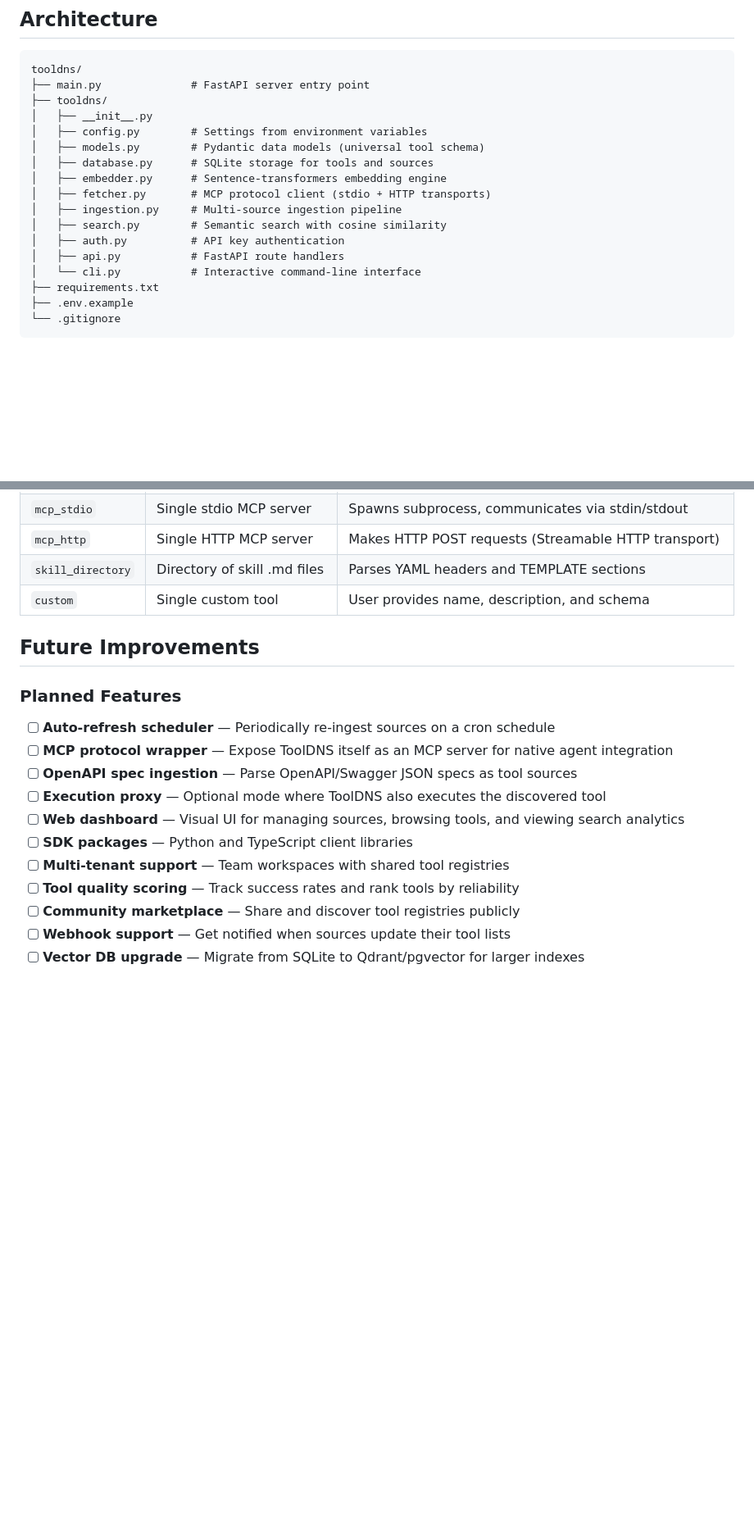
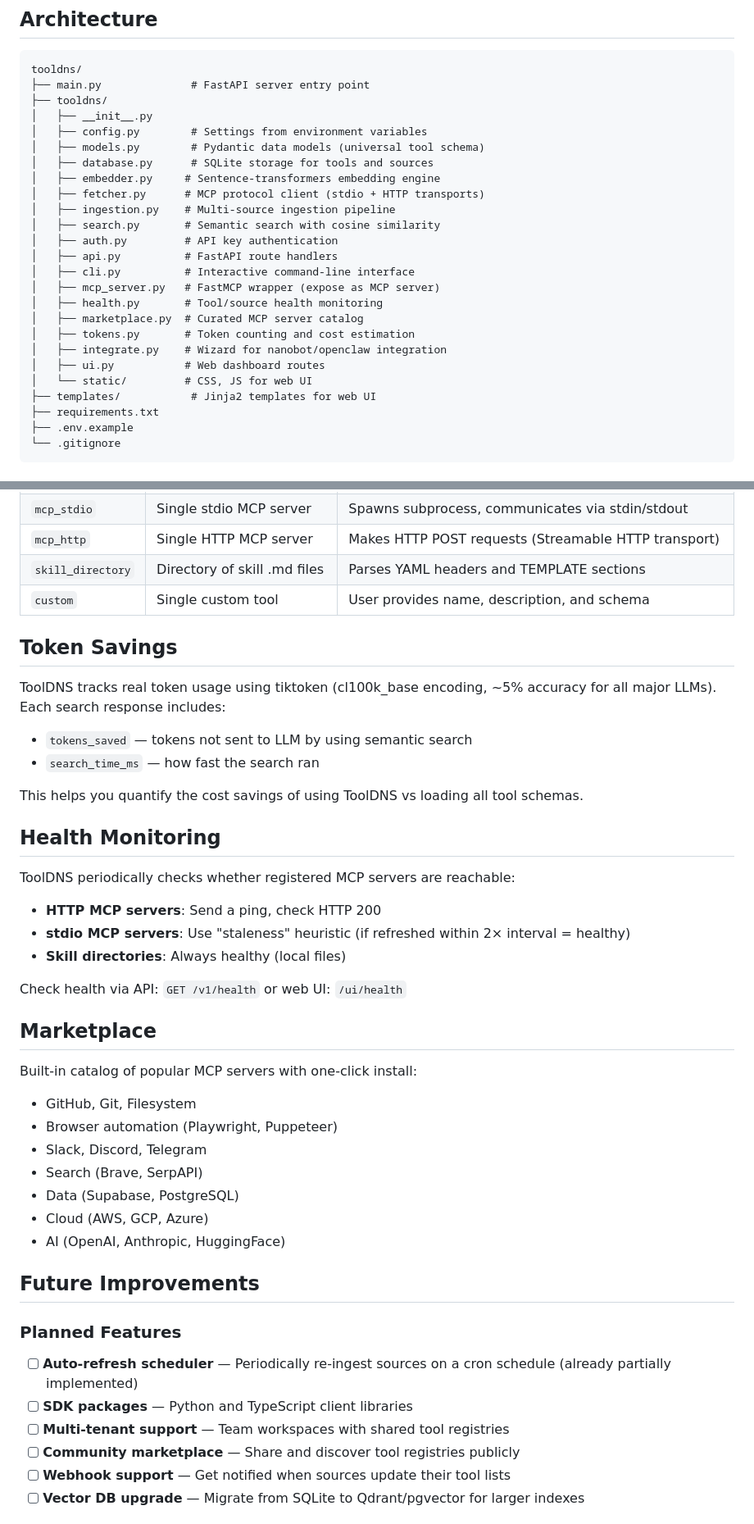
Before and after one commit to syedfahimdev/ToolsDNS, a Markdown page: README.md, 2 parts joined by grey strips. Shown at 82% size. Drawn GitHub-style; blank space fills up the shorter version.

Commit message:
Update README with current features (health monitoring, marketplace, web UI, MCP server)

```diff
--- a/README.md
+++ b/README.md
@@ -232,13 +292,21 @@ tooldns/
 │   ├── config.py        # Settings from environment variables
 │   ├── models.py        # Pydantic data models (universal tool schema)
 │   ├── database.py      # SQLite storage for tools and sources
-│   ├── embedder.py      # Sentence-transformers embedding engine
-│   ├── fetcher.py       # MCP protocol client (stdio + HTTP transports)
-│   ├── ingestion.py     # Multi-source ingestion pipeline
-│   ├── search.py        # Semantic search with cosine similarity
-│   ├── auth.py          # API key authentication
-│   ├── api.py           # FastAPI route handlers
-│   └── cli.py           # Interactive command-line interface
+│   ├── embedder.py     # Sentence-transformers embedding engine
+│   ├── fetcher.py      # MCP protocol client (stdio + HTTP transports)
+│   ├── ingestion.py    # Multi-source ingestion pipeline
+│   ├── search.py       # Semantic search with cosine similarity
+│   ├── auth.py         # API key authentication
+│   ├── api.py          # FastAPI route handlers
+│   ├── cli.py          # Interactive command-line interface
+│   ├── mcp_server.py   # FastMCP wrapper (expose as MCP server)
+│   ├── health.py       # Tool/source health monitoring
+│   ├── marketplace.py  # Curated MCP server catalog
+│   ├── tokens.py       # Token counting and cost estimation
+│   ├── integrate.py    # Wizard for nanobot/openclaw integration
+│   ├── ui.py           # Web dashboard routes
+│   └── static/         # CSS, JS for web UI
+├── templates/           # Jinja2 templates for web UI
 ├── requirements.txt
 ├── .env.example
 └── .gitignore
@@ -254,17 +322,43 @@ tooldns/
 | `skill_directory` | Directory of skill .md files | Parses YAML headers and TEMPLATE sections |
 | `custom` | Single custom tool | User provides name, description, and schema |
 
+## Token Savings
+
+ToolDNS tracks real token usage using tiktoken (cl100k_base encoding, ~5% accuracy for all major LLMs). Each search response includes:
+
+- `tokens_saved` — tokens not sent to LLM by using semantic search
+- `search_time_ms` — how fast the search ran
+
+This helps you quantify the cost savings of using ToolDNS vs loading all tool schemas.
+
+## Health Monitoring
+
+ToolDNS periodically checks whether registered MCP servers are reachable:
+
+- **HTTP MCP servers**: Send a ping, check HTTP 200
+- **stdio MCP servers**: Use "staleness" heuristic (if refreshed within 2× interval = healthy)
+- **Skill directories**: Always healthy (local files)
+
+Check health via API: `GET /v1/health` or web UI: `/ui/health`
+
+## Marketplace
+
+Built-in catalog of popular MCP servers with one-click install:
+
+- GitHub, Git, Filesystem
+- Browser automation (Playwright, Puppeteer)
+- Slack, Discord, Telegram
+- Search (Brave, SerpAPI)
+- Data (Supabase, PostgreSQL)
+- Cloud (AWS, GCP, Azure)
+- AI (OpenAI, Anthropic, HuggingFace)
+
 ## Future Improvements
 
 ### Planned Features
-- [ ] **Auto-refresh scheduler** — Periodically re-ingest sources on a cron schedule
-- [ ] **MCP protocol wrapper** — Expose ToolDNS itself as an MCP server for native agent integration
-- [ ] **OpenAPI spec ingestion** — Parse OpenAPI/Swagger JSON specs as tool sources
-- [ ] **Execution proxy** — Optional mode where ToolDNS also executes the discovered tool
-- [ ] **Web dashboard** — Visual UI for managing sources, browsing tools, and viewing search analytics
+- [ ] **Auto-refresh scheduler** — Periodically re-ingest sources on a cron schedule (already partially implemented)
 - [ ] **SDK packages** — Python and TypeScript client libraries
 - [ ] **Multi-tenant support** — Team workspaces with shared tool registries
-- [ ] **Tool quality scoring** — Track success rates and rank tools by reliability
 - [ ] **Community marketplace** — Share and discover tool registries publicly
 - [ ] **Webhook support** — Get notified when sources update their tool lists
 - [ ] **Vector DB upgrade** — Migrate from SQLite to Qdrant/pgvector for larger indexes
```
Also changed, not shown: other parts of README.md (+63 -3 lines).
